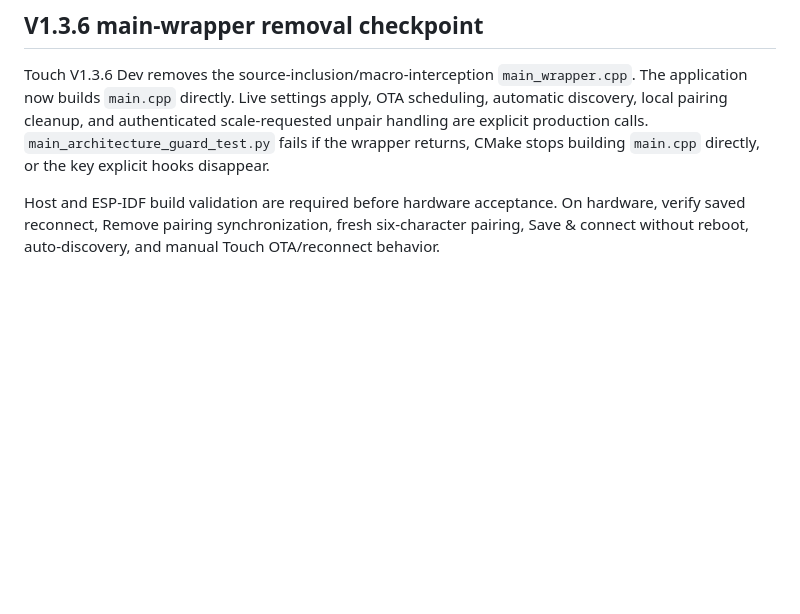
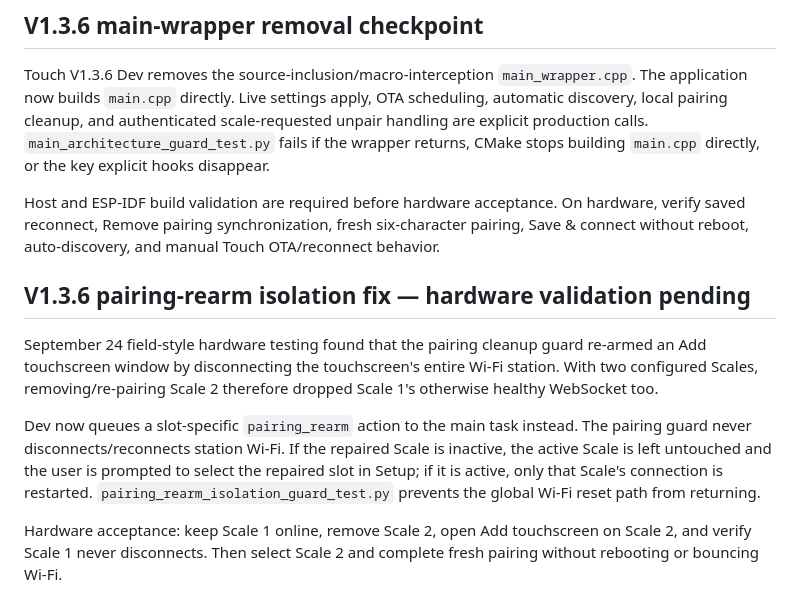
Before and after one commit to khrisperry/KegScaleESPDisplay, a Markdown page: docs/touch-connection-regression-tests.md, the part around the change. Drawn GitHub-style; blank space fills up the shorter version.

Commit message:
Document pairing rearm isolation regression

```diff
--- a/docs/touch-connection-regression-tests.md
+++ b/docs/touch-connection-regression-tests.md
@@ -73,3 +73,22 @@ Host and ESP-IDF build validation are required before hardware acceptance. On
 hardware, verify saved reconnect, Remove pairing synchronization, fresh
 six-character pairing, Save & connect without reboot, auto-discovery, and manual
 Touch OTA/reconnect behavior.
+
+
+## V1.3.6 pairing-rearm isolation fix — hardware validation pending
+
+September 24 field-style hardware testing found that the pairing cleanup guard
+re-armed an Add touchscreen window by disconnecting the touchscreen's entire
+Wi-Fi station. With two configured Scales, removing/re-pairing Scale 2 therefore
+dropped Scale 1's otherwise healthy WebSocket too.
+
+Dev now queues a slot-specific `pairing_rearm` action to the main task instead.
+The pairing guard never disconnects/reconnects station Wi-Fi. If the repaired
+Scale is inactive, the active Scale is left untouched and the user is prompted
+to select the repaired slot in Setup; if it is active, only that Scale's
+connection is restarted. `pairing_rearm_isolation_guard_test.py` prevents the
+global Wi-Fi reset path from returning.
+
+Hardware acceptance: keep Scale 1 online, remove Scale 2, open Add touchscreen
+on Scale 2, and verify Scale 1 never disconnects. Then select Scale 2 and
+complete fresh pairing without rebooting or bouncing Wi-Fi.
```
